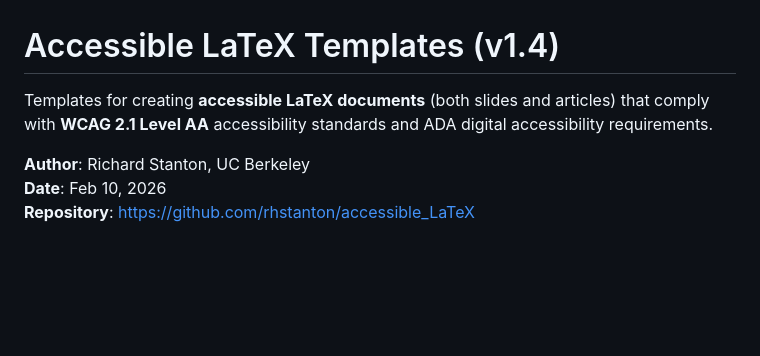
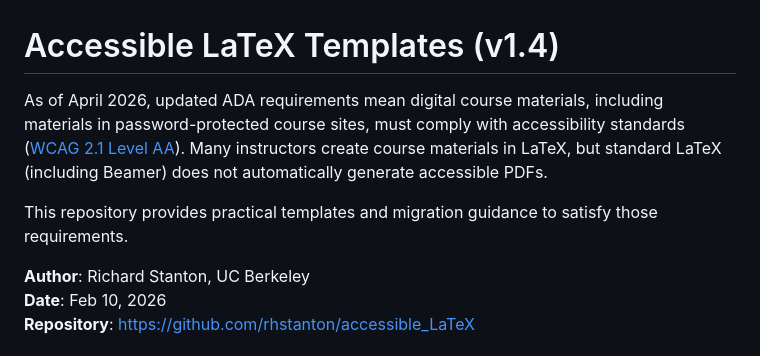
Before and after one commit to rhstanton/accessible_LaTeX, a Markdown page: README.md, the part around the change. Rendered like a GitHub page; blank space fills up the shorter version.

Commit message:
Minor wording changes to README.md

```diff
--- a/README.md
+++ b/README.md
@@ -1,6 +1,8 @@
 # Accessible LaTeX Templates (v1.4)
 
-Templates for creating **accessible LaTeX documents** (both slides and articles) that comply with **WCAG 2.1 Level AA** accessibility standards and ADA digital accessibility requirements.
+As of April 2026, updated ADA requirements mean digital course materials, including materials in password-protected course sites, must comply with accessibility standards ([WCAG 2.1 Level AA](https://www.w3.org/WAI/standards-guidelines/wcag/)). Many instructors create course materials in LaTeX, but standard LaTeX (including Beamer) does not automatically generate accessible PDFs.
+
+This repository provides practical templates and migration guidance to satisfy those requirements.
 
 **Author**: Richard Stanton, UC Berkeley
 **Date**: Feb 10, 2026
```
